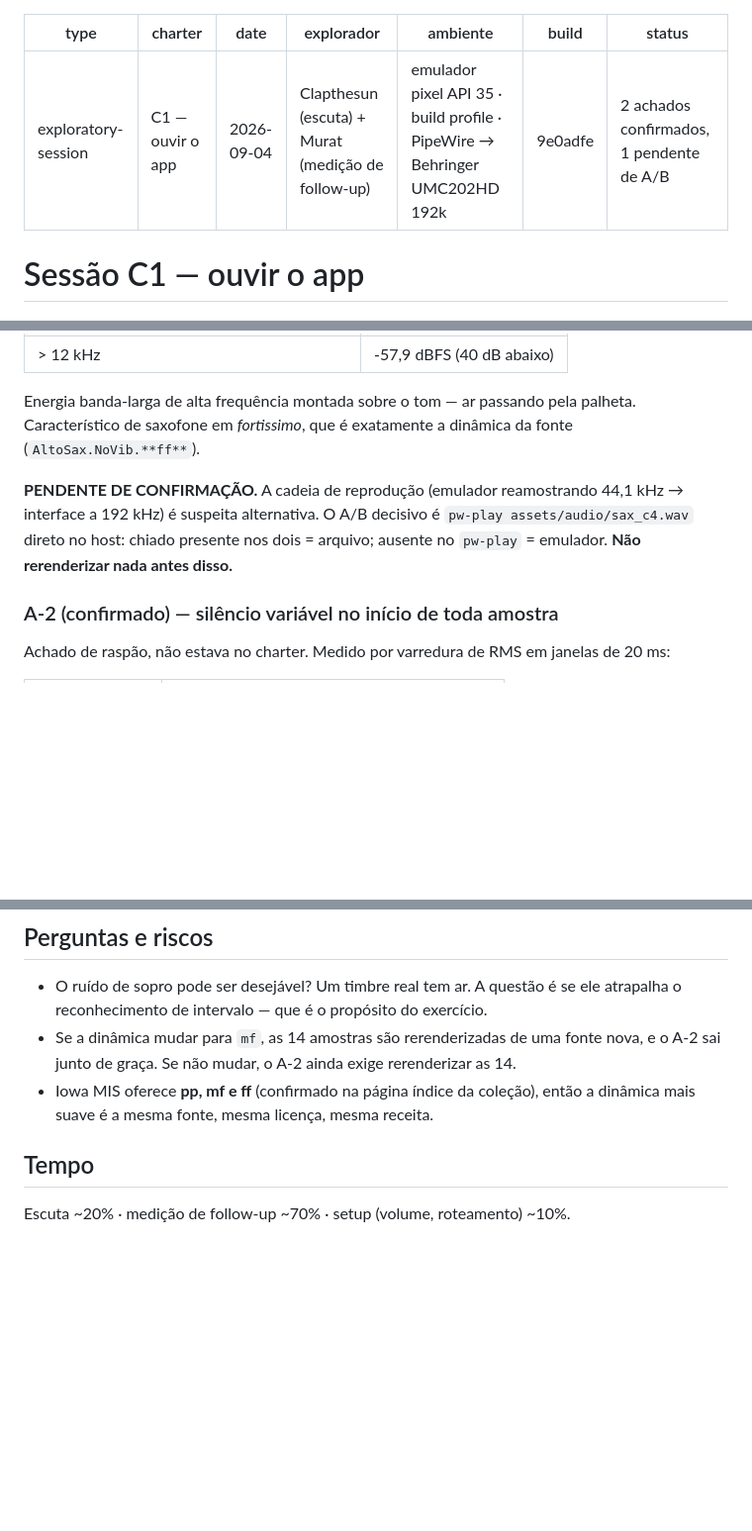
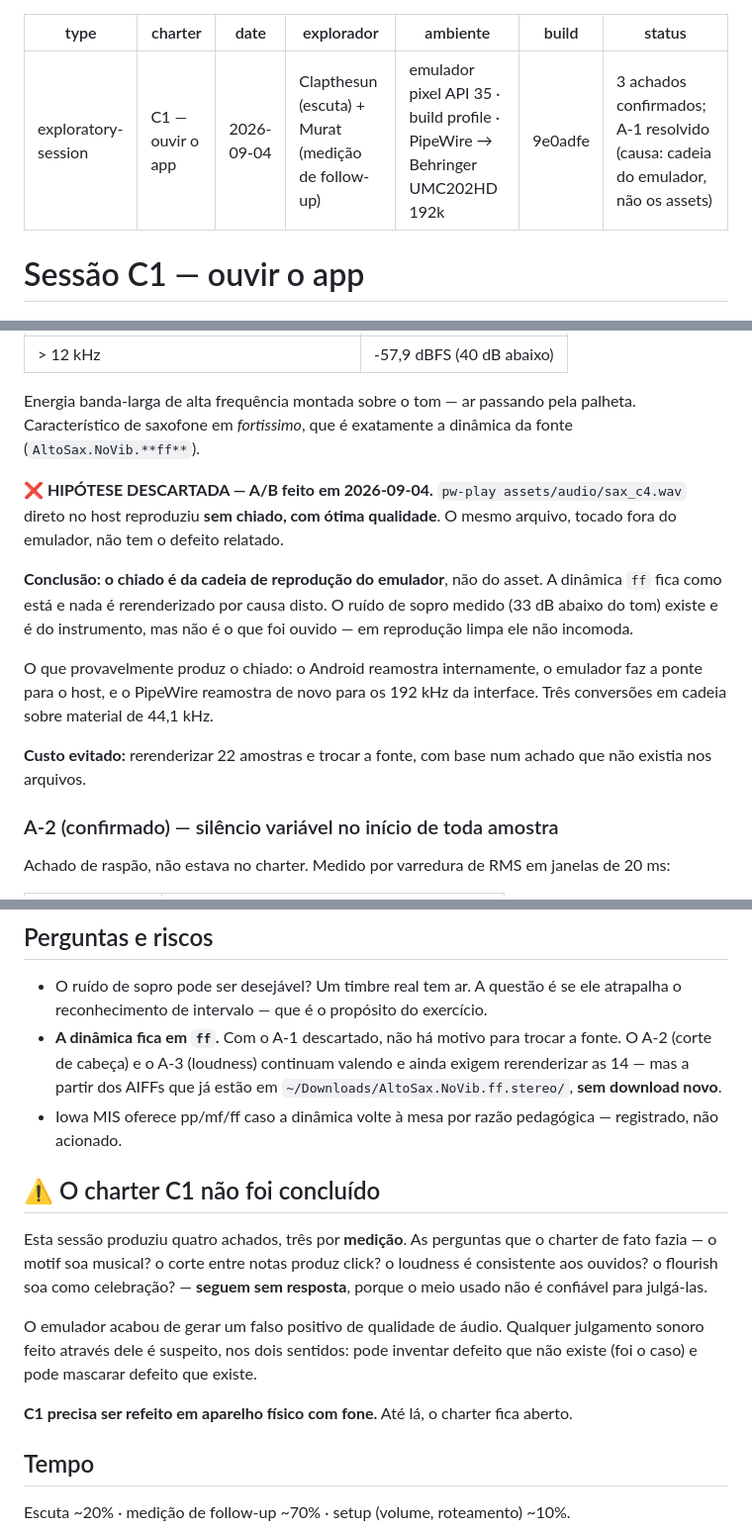
Before and after one commit to Lucas5511/CatEar, a Markdown page: _bmad-output/test-artifacts/session-c1-ouvir-o-app-2026-09-04.md, 3 parts joined by grey strips. Shown at 99% size. Drawn GitHub-style; blank space fills up the shorter version.

Commit message:
test(tea): A-1 descartado — o chiado é do emulador, não dos assets
O A/B fechou a questão no sentido oposto ao da hipótese. `pw-play
assets/audio/sax_c4.wav` direto no host reproduziu sem chiado e com
ótima qualidade: o mesmo arquivo, fora do emulador, não tem o defeito
relatado.

A causa é a cadeia de reprodução — o Android reamostra internamente, o
emulador faz a ponte para o host, e o PipeWire reamostra de novo para os
192 kHz da interface. Três conversões sobre material de 44,1 kHz.

O ruído de sopro medido (33 dB abaixo do tom, >8 kHz) existe e é do
instrumento em `ff`, mas não é o que foi ouvido: em reprodução limpa ele
não incomoda.

Efeito:

- A entrada "dinâmica `ff` ou `mf`" sai de `Ask First` da spec-1-4b; a
  fonte não muda. O rerender que o A-2 e o A-3 exigem sai dos AIFFs já
  presentes em ~/Downloads/AltoSax.NoVib.ff.stereo/, sem download novo.
- A-2 (silêncio de 180–320 ms antes do ataque) e A-3 (loudness em -19,0
  contra -16 declarado) seguem confirmados e no escopo. Foram medidos
  nos arquivos, independentes de qualquer reprodução.
- Custo evitado: rerenderizar 22 amostras e trocar de fonte por um
  defeito que não existia nos assets.

E o achado de método, que vale mais que o resto: **o charter C1 não pode
ser executado no emulador**. Ele acabou de produzir um falso positivo de
qualidade de áudio, e julgamento sonoro através dele é suspeito nos dois
sentidos — inventa defeito e mascara defeito. O aviso entrou no C1 dos
charters.

Consequência honesta: **C1 continua aberto.** A sessão produziu quatro
achados, três por medição, mas as perguntas que o charter de fato fazia
— o motif soa musical? o corte entre notas produz click? o loudness é
consistente aos ouvidos? — seguem sem resposta, porque o meio usado não
serve para respondê-las. Precisa ser refeito em aparelho físico.

Co-Authored-By: Claude Opus 5 <noreply@anthropic.com>

```diff
--- a/_bmad-output/test-artifacts/session-c1-ouvir-o-app-2026-09-04.md
+++ b/_bmad-output/test-artifacts/session-c1-ouvir-o-app-2026-09-04.md
@@ -5,7 +5,7 @@ date: 2026-09-04
 explorador: Clapthesun (escuta) + Murat (medição de follow-up)
 ambiente: emulador pixel API 35 · build profile · PipeWire → Behringer UMC202HD 192k
 build: 9e0adfe
-status: 2 achados confirmados, 1 pendente de A/B
+status: 3 achados confirmados; A-1 resolvido (causa: cadeia do emulador, não os assets)
 ---
 
 # Sessão C1 — ouvir o app
@@ -59,10 +59,21 @@ Energia banda-larga de alta frequência montada sobre o tom — ar passando pela
 palheta. Característico de saxofone em *fortissimo*, que é exatamente a dinâmica
 da fonte (`AltoSax.NoVib.**ff**`).
 
-**PENDENTE DE CONFIRMAÇÃO.** A cadeia de reprodução (emulador reamostrando
-44,1 kHz → interface a 192 kHz) é suspeita alternativa. O A/B decisivo é
-`pw-play assets/audio/sax_c4.wav` direto no host: chiado presente nos dois =
-arquivo; ausente no `pw-play` = emulador. **Não rerenderizar nada antes disso.**
+**❌ HIPÓTESE DESCARTADA — A/B feito em 2026-09-04.** `pw-play
+assets/audio/sax_c4.wav` direto no host reproduziu **sem chiado, com ótima
+qualidade**. O mesmo arquivo, tocado fora do emulador, não tem o defeito relatado.
+
+**Conclusão: o chiado é da cadeia de reprodução do emulador**, não do asset. A
+dinâmica `ff` fica como está e nada é rerenderizado por causa disto. O ruído de
+sopro medido (33 dB abaixo do tom) existe e é do instrumento, mas não é o que foi
+ouvido — em reprodução limpa ele não incomoda.
+
+O que provavelmente produz o chiado: o Android reamostra internamente, o emulador
+faz a ponte para o host, e o PipeWire reamostra de novo para os 192 kHz da
+interface. Três conversões em cadeia sobre material de 44,1 kHz.
+
+**Custo evitado:** rerenderizar 22 amostras e trocar a fonte, com base num achado
+que não existia nos arquivos.
 
 ### A-2 (confirmado) — silêncio variável no início de toda amostra
 
@@ -123,11 +134,26 @@ RMS são calculáveis a partir dos bytes que o teste já carrega.
 
 - O ruído de sopro pode ser desejável? Um timbre real tem ar. A questão é se ele
   atrapalha o reconhecimento de intervalo — que é o propósito do exercício.
-- Se a dinâmica mudar para `mf`, as 14 amostras são rerenderizadas de uma fonte
-  nova, e o A-2 sai junto de graça. Se não mudar, o A-2 ainda exige rerenderizar
-  as 14.
-- Iowa MIS oferece **pp, mf e ff** (confirmado na página índice da coleção), então
-  a dinâmica mais suave é a mesma fonte, mesma licença, mesma receita.
+- **A dinâmica fica em `ff`.** Com o A-1 descartado, não há motivo para trocar a
+  fonte. O A-2 (corte de cabeça) e o A-3 (loudness) continuam valendo e ainda
+  exigem rerenderizar as 14 — mas a partir dos AIFFs que já estão em
+  `~/Downloads/AltoSax.NoVib.ff.stereo/`, **sem download novo**.
+- Iowa MIS oferece pp/mf/ff caso a dinâmica volte à mesa por razão pedagógica —
+  registrado, não acionado.
+
+## ⚠️ O charter C1 não foi concluído
+
+Esta sessão produziu quatro achados, três por **medição**. As perguntas que o
+charter de fato fazia — o motif soa musical? o corte entre notas produz click? o
+loudness é consistente aos ouvidos? o flourish soa como celebração? — **seguem
+sem resposta**, porque o meio usado não é confiável para julgá-las.
+
+O emulador acabou de gerar um falso positivo de qualidade de áudio. Qualquer
+julgamento sonoro feito através dele é suspeito, nos dois sentidos: pode inventar
+defeito que não existe (foi o caso) e pode mascarar defeito que existe.
+
+**C1 precisa ser refeito em aparelho físico com fone.** Até lá, o charter fica
+aberto.
 
 ## Tempo
 
```
Also changed, not shown: _bmad-output/implementation-artifacts/spec-1-4b-producao-das-triades-e-expansao-dos-catalogos.md (+13 -4 lines), _bmad-output/test-artifacts/exploratory-charters-epic-1.md (+7 -0 lines).
